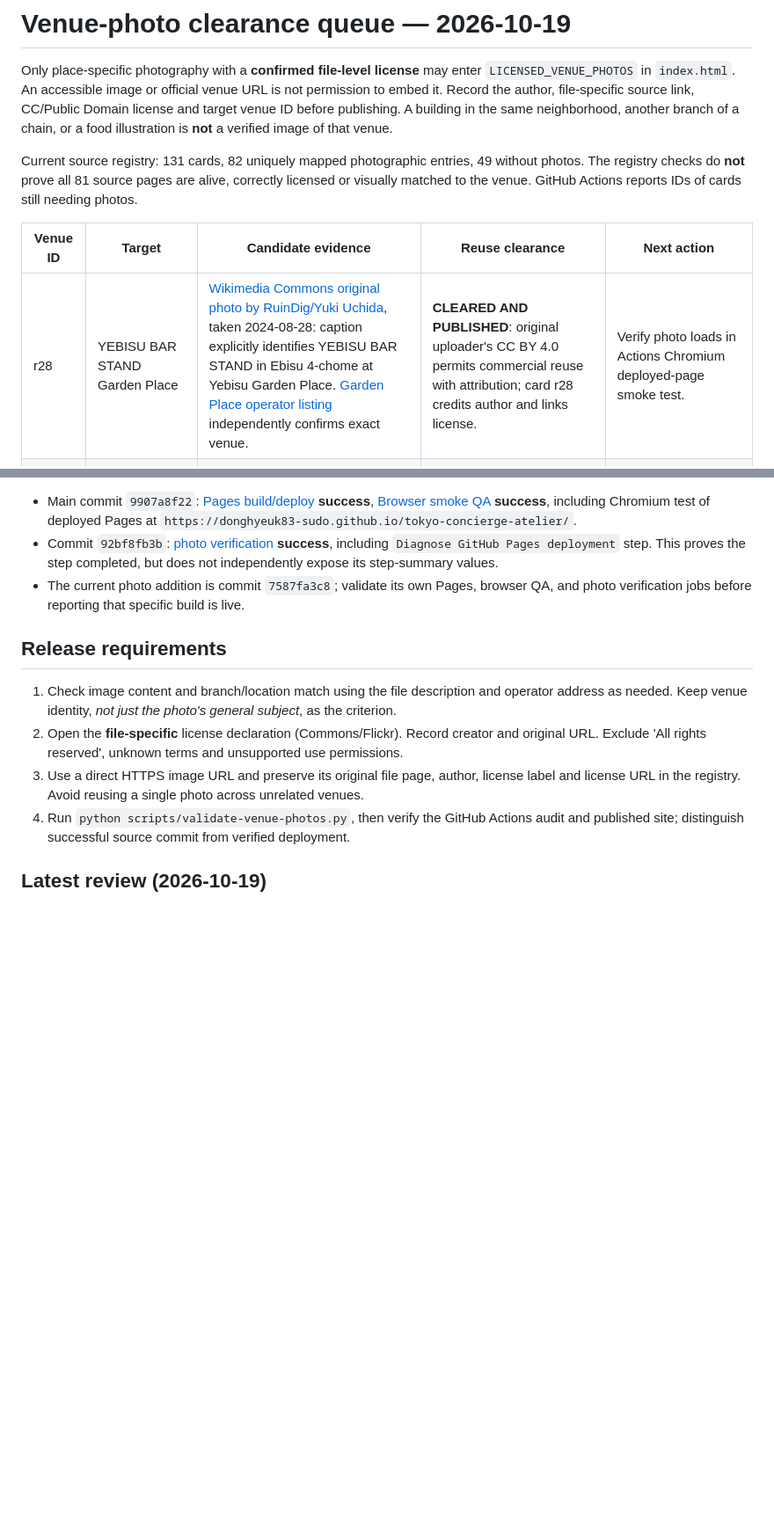
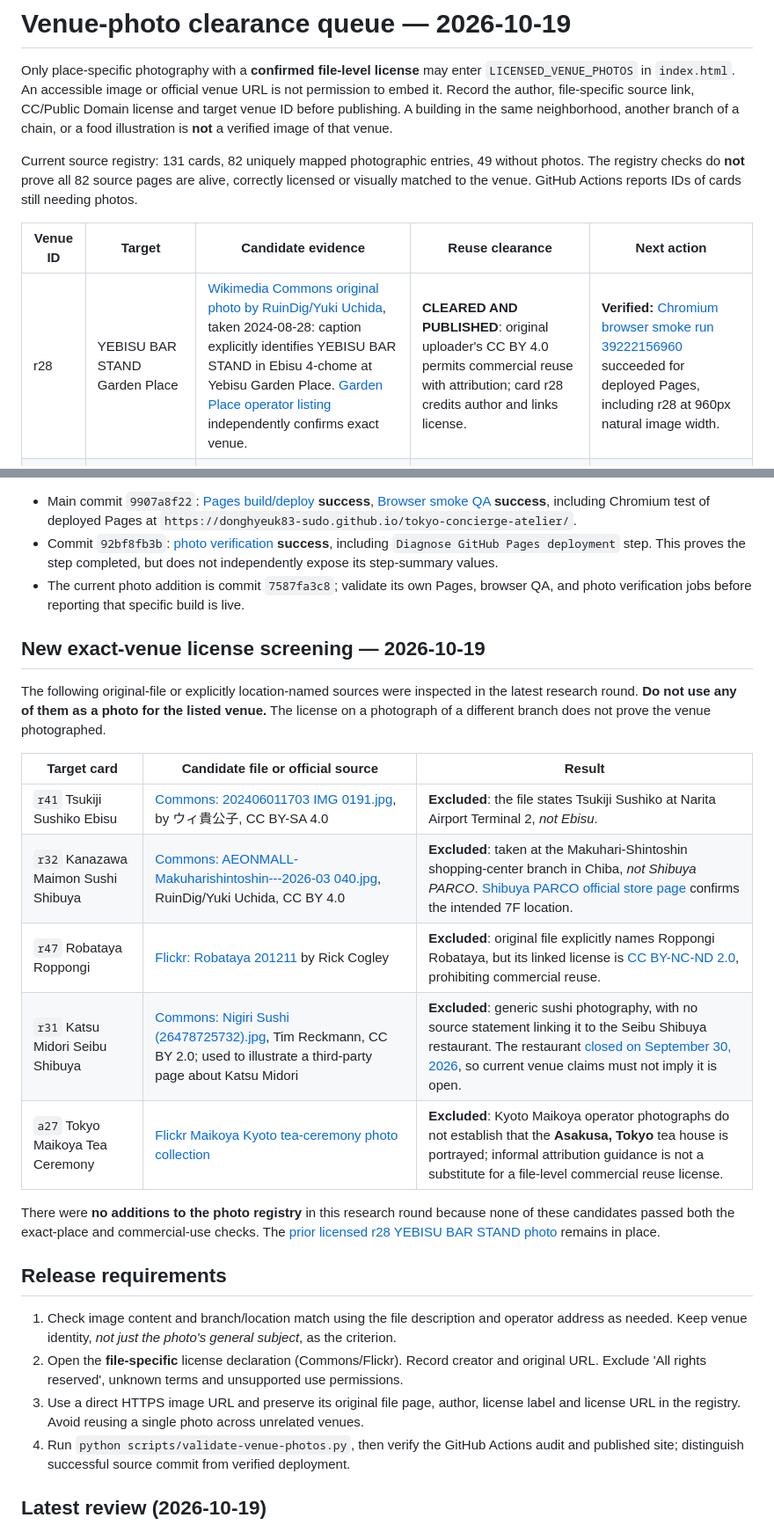
Before and after one commit to donghyeuk83-sudo/tokyo-concierge-atelier, a Markdown page: docs/venue-photo-clearance.md, 2 parts joined by grey strips. Shown at 88% size. Rendered like a GitHub page; blank space fills up the shorter version.

Commit message:
Record exact-branch photo rejections and confirm r28 live Chromium verification

```diff
--- a/docs/venue-photo-clearance.md
+++ b/docs/venue-photo-clearance.md
@@ -2,11 +2,11 @@
 
 Only place-specific photography with a **confirmed file-level license** may enter `LICENSED_VENUE_PHOTOS` in `index.html`. An accessible image or official venue URL is not permission to embed it. Record the author, file-specific source link, CC/Public Domain license and target venue ID before publishing. A building in the same neighborhood, another branch of a chain, or a food illustration is **not** a verified image of that venue.
 
-Current source registry: 131 cards, 82 uniquely mapped photographic entries, 49 without photos. The registry checks do **not** prove all 81 source pages are alive, correctly licensed or visually matched to the venue. GitHub Actions reports IDs of cards still needing photos.
+Current source registry: 131 cards, 82 uniquely mapped photographic entries, 49 without photos. The registry checks do **not** prove all 82 source pages are alive, correctly licensed or visually matched to the venue. GitHub Actions reports IDs of cards still needing photos.
 
 | Venue ID | Target | Candidate evidence | Reuse clearance | Next action |
 | --- | --- | --- | --- | --- |
-| r28 | YEBISU BAR STAND Garden Place | [Wikimedia Commons original photo by RuinDig/Yuki Uchida](https://commons.wikimedia.org/wiki/File:Ebisu-Tokyo---2024-08-28_106.jpg), taken 2024-08-28: caption explicitly identifies YEBISU BAR STAND in Ebisu 4-chome at Yebisu Garden Place. [Garden Place operator listing](https://gardenplace.jp/shop/detail/39) independently confirms exact venue. | **CLEARED AND PUBLISHED**: original uploader's CC BY 4.0 permits commercial reuse with attribution; card r28 credits author and links license. | Verify photo loads in Actions Chromium deployed-page smoke test. |
+| r28 | YEBISU BAR STAND Garden Place | [Wikimedia Commons original photo by RuinDig/Yuki Uchida](https://commons.wikimedia.org/wiki/File:Ebisu-Tokyo---2024-08-28_106.jpg), taken 2024-08-28: caption explicitly identifies YEBISU BAR STAND in Ebisu 4-chome at Yebisu Garden Place. [Garden Place operator listing](https://gardenplace.jp/shop/detail/39) independently confirms exact venue. | **CLEARED AND PUBLISHED**: original uploader's CC BY 4.0 permits commercial reuse with attribution; card r28 credits author and links license. | **Verified:** [Chromium browser smoke run 39222156960](https://github.com/donghyeuk83-sudo/tokyo-concierge-atelier/actions/runs/39222156960) succeeded for deployed Pages, including r28 at 960px natural image width. |
 | r06 | Seirinkan, Nakameguro | [Japan Travel venue photograph by Dennis Amith](https://en.japantravel.com/guide/tokyo-s-top-rated-pizza-restaurants/68889) and [Flickr photograph by yusheng](https://www.flickr.com/photos/yusheng/6225457113) | **REJECTED**: the former is CC BY-NC 2.0 (noncommercial only); the latter is All rights reserved | Obtain photographer permission or find a commercially reusable, venue-matched CC file |
 | r09 | Ristorante ASO, Daikanyama | [Exact venue Flickr photograph by Iyhon Chiu](https://www.flickr.com/photos/iyhon/18181444855), dated 2014 | **REJECTED**: the original Flickr file states *All rights reserved* | Obtain explicit photographer permission or find a CC-licensed image of the same restaurant |
 | r37 | Kura Sushi Oshiage | [Commons CC BY-SA 4.0 photo](https://commons.wikimedia.org/wiki/File:Kura_sushi_s20250820_201056.jpg) explicitly captions the location as **Nagoya Moriyama-ku**; [another Commons CC BY 2.0 photo](https://commons.wikimedia.org/wiki/File:Sushi_(Kura_Sushi._Costa_Mesa,_CA.).jpg) is from **Costa Mesa, California** | **REJECTED FOR THIS VENUE**: commercial-use licenses are acceptable, but neither image depicts Oshiage | Require Oshiage branch-specific evidence and a file-level reuse license |
@@ -28,6 +28,20 @@ Current source registry: 131 cards, 82 uniquely mapped photographic entries, 49
 - Commit `92bf8fb3b`: [photo verification](https://github.com/donghyeuk83-sudo/tokyo-concierge-atelier/actions/runs/39220272306) **success**, including `Diagnose GitHub Pages deployment` step. This proves the step completed, but does not independently expose its step-summary values.
 - The current photo addition is commit `7587fa3c8`; validate its own Pages, browser QA, and photo verification jobs before reporting that specific build is live.
 
+## New exact-venue license screening — 2026-10-19
+
+The following original-file or explicitly location-named sources were inspected in the latest research round. **Do not use any of them as a photo for the listed venue.** The license on a photograph of a different branch does not prove the venue photographed.
+
+| Target card | Candidate file or official source | Result |
+| --- | --- | --- |
+| `r41` Tsukiji Sushiko Ebisu | [Commons: 202406011703 IMG 0191.jpg](https://commons.wikimedia.org/wiki/File:202406011703_IMG_0191.jpg), by ウィ貴公子, CC BY-SA 4.0 | **Excluded**: the file states Tsukiji Sushiko at Narita Airport Terminal 2, *not Ebisu*. |
+| `r32` Kanazawa Maimon Sushi Shibuya | [Commons: AEONMALL-Makuharishintoshin---2026-03 040.jpg](https://commons.wikimedia.org/wiki/File:AEONMALL-Makuharishintoshin---2026-03_040.jpg), RuinDig/Yuki Uchida, CC BY 4.0 | **Excluded**: taken at the Makuhari-Shintoshin shopping-center branch in Chiba, *not Shibuya PARCO*. [Shibuya PARCO official store page](https://shibuya.parco.jp/shop/detail/?cd=025691) confirms the intended 7F location. |
+| `r47` Robataya Roppongi | [Flickr: Robataya 201211](https://www.flickr.com/photos/rickcogley/8171494828/) by Rick Cogley | **Excluded**: original file explicitly names Roppongi Robataya, but its linked license is [CC BY-NC-ND 2.0](https://creativecommons.org/licenses/by-nc-nd/2.0/), prohibiting commercial reuse. |
+| `r31` Katsu Midori Seibu Shibuya | [Commons: Nigiri Sushi (26478725732).jpg](https://commons.wikimedia.org/wiki/File:Nigiri_Sushi_(26478725732).jpg), Tim Reckmann, CC BY 2.0; used to illustrate a third-party page about Katsu Midori | **Excluded**: generic sushi photography, with no source statement linking it to the Seibu Shibuya restaurant. The restaurant [closed on September 30, 2026](https://katumidori.co.jp/announce/sibuyaclose/), so current venue claims must not imply it is open. |
+| `a27` Tokyo Maikoya Tea Ceremony | [Flickr Maikoya Kyoto tea-ceremony photo collection](https://www.flickr.com/photos/tags/japaneserituals/) | **Excluded**: Kyoto Maikoya operator photographs do not establish that the **Asakusa, Tokyo** tea house is portrayed; informal attribution guidance is not a substitute for a file-level commercial reuse license. |
+
+There were **no additions to the photo registry** in this research round because none of these candidates passed both the exact-place and commercial-use checks. The [prior licensed r28 YEBISU BAR STAND photo](https://commons.wikimedia.org/wiki/File:Ebisu-Tokyo---2024-08-28_106.jpg) remains in place.
+
 ## Release requirements
 
 1. Check image content and branch/location match using the file description and operator address as needed. Keep venue identity, *not just the photo's general subject*, as the criterion.
```
